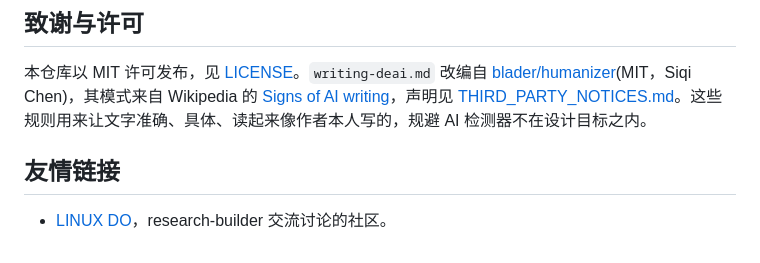
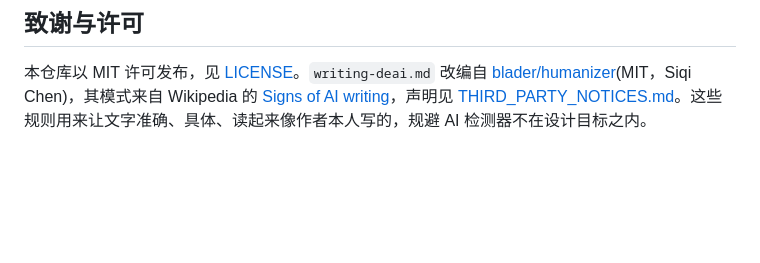
Before and after one commit to qzkinhit/research-builder, a Markdown page: README.md, the part around one of its changes. Rendered like a GitHub page; blank space fills up the shorter version.

Commit message:
Put the LINUX DO friend link at the top of the README, with a badge

```diff
--- a/README.md
+++ b/README.md
@@ -115,7 +119,3 @@ python3 tools/test_pptx_skill_install.py                     # 安装脚本测
 ## 致谢与许可
 
 本仓库以 MIT 许可发布，见 [LICENSE](LICENSE)。`writing-deai.md` 改编自 [blader/humanizer](https://github.com/blader/humanizer)(MIT，Siqi Chen)，其模式来自 Wikipedia 的 [Signs of AI writing](https://en.wikipedia.org/wiki/Wikipedia:Signs_of_AI_writing)，声明见 [THIRD_PARTY_NOTICES.md](THIRD_PARTY_NOTICES.md)。这些规则用来让文字准确、具体、读起来像作者本人写的，规避 AI 检测器不在设计目标之内。
-
-## 友情链接
-
-* [LINUX DO](https://linux.do/)，research-builder 交流讨论的社区。
```
Also changed, not shown: other parts of README.md (+4 -0 lines).
